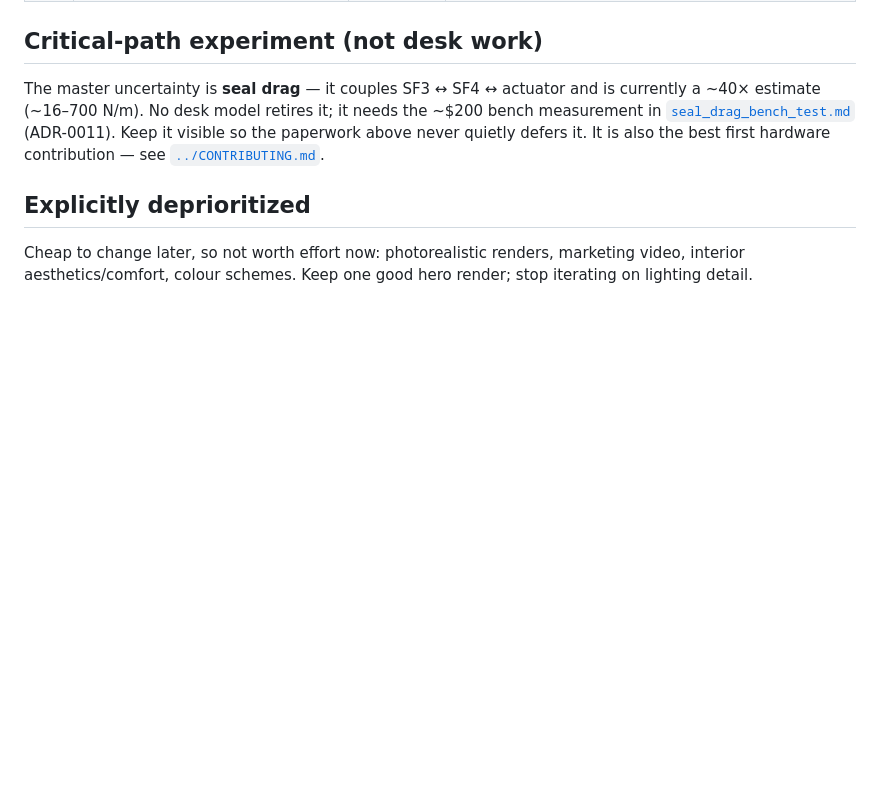
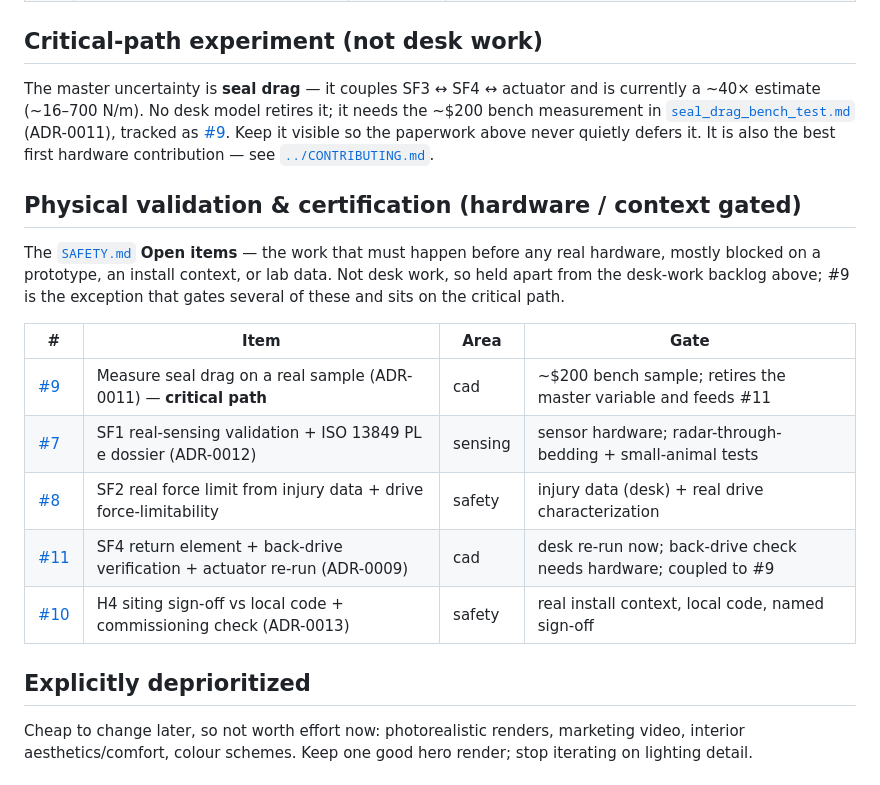
Before and after one commit to StrayEddy/HiveCell, a Markdown page: docs/ROADMAP.md, the part around the change. Drawn GitHub-style; blank space fills up the shorter version.

Commit message:
docs: track SAFETY.md open items as issues #7-#11 in the roadmap
The physical-validation / certification open items from docs/SAFETY.md
lived only in prose. File them as GitHub Issues and index them under a
new "Physical validation & certification (hardware / context gated)"
section, kept apart from the desk-work backlog:

- #7  SF1 real-sensing validation + ISO 13849 PL e dossier (ADR-0012)
- #8  SF2 real force limit from injury data + drive force-limitability
- #9  Measure seal drag on a real sample (ADR-0011) — critical path
- #10 H4 siting sign-off vs local code + commissioning check (ADR-0013)
- #11 SF4 return element + back-drive verification + actuator re-run (ADR-0009)

The existing critical-path experiment now points at issue #9.

Co-Authored-By: Claude Opus 4.8 <noreply@anthropic.com>

```diff
--- a/docs/ROADMAP.md
+++ b/docs/ROADMAP.md
@@ -31,8 +31,24 @@ logic and the force budget can be made trustworthy. See
 The master uncertainty is **seal drag** — it couples SF3 ↔ SF4 ↔ actuator and is
 currently a ~40× estimate (~16–700 N/m). No desk model retires it; it needs the
 ~$200 bench measurement in [`seal_drag_bench_test.md`](seal_drag_bench_test.md)
-(ADR-0011). Keep it visible so the paperwork above never quietly defers it. It is
-also the best first hardware contribution — see [`../CONTRIBUTING.md`](../CONTRIBUTING.md).
+(ADR-0011), tracked as [#9](https://github.com/StrayEddy/HiveCell/issues/9). Keep it
+visible so the paperwork above never quietly defers it. It is also the best first
+hardware contribution — see [`../CONTRIBUTING.md`](../CONTRIBUTING.md).
+
+## Physical validation & certification (hardware / context gated)
+
+The [`SAFETY.md`](SAFETY.md) **Open items** — the work that must happen before any
+real hardware, mostly blocked on a prototype, an install context, or lab data. Not
+desk work, so held apart from the desk-work backlog above; #9 is the exception that
+gates several of these and sits on the critical path.
+
+| # | Item | Area | Gate |
+|---|------|------|------|
+| [#9](https://github.com/StrayEddy/HiveCell/issues/9) | Measure seal drag on a real sample (ADR-0011) — **critical path** | cad | ~$200 bench sample; retires the master variable and feeds #11 |
+| [#7](https://github.com/StrayEddy/HiveCell/issues/7) | SF1 real-sensing validation + ISO 13849 PL e dossier (ADR-0012) | sensing | sensor hardware; radar-through-bedding + small-animal tests |
+| [#8](https://github.com/StrayEddy/HiveCell/issues/8) | SF2 real force limit from injury data + drive force-limitability | safety | injury data (desk) + real drive characterization |
+| [#11](https://github.com/StrayEddy/HiveCell/issues/11) | SF4 return element + back-drive verification + actuator re-run (ADR-0009) | cad | desk re-run now; back-drive check needs hardware; coupled to #9 |
+| [#10](https://github.com/StrayEddy/HiveCell/issues/10) | H4 siting sign-off vs local code + commissioning check (ADR-0013) | safety | real install context, local code, named sign-off |
 
 ## Explicitly deprioritized
 
```
